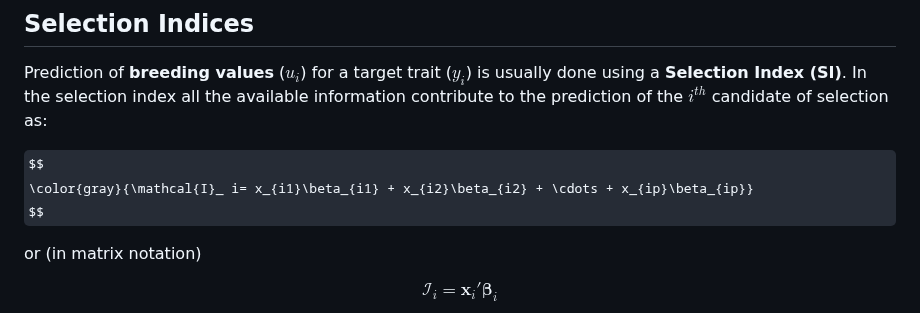
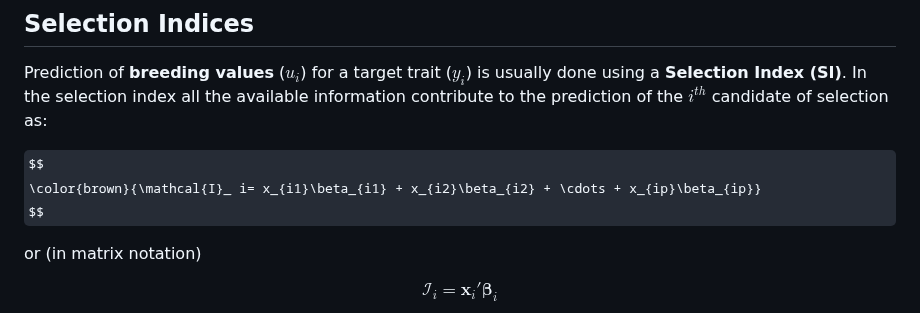
Before and after one commit to MarcooLopez/SFSI, a Markdown page: README.md, the part around the change. Drawn GitHub-style; some formulas as TeX source.

```diff
--- a/README.md
+++ b/README.md
@@ -31,7 +31,7 @@ Prediction of **breeding values** ($u_i$) for a target trait ($y_i$) is usually
 In the selection index all the available information contribute to the prediction of the $i^{th}$ candidate of selection as:
 
 $$
-\color{gray}{\mathcal{I}_ i= x_{i1}\beta_{i1} + x_{i2}\beta_{i2} + \cdots + x_{ip}\beta_{ip}}
+\color{brown}{\mathcal{I}_ i= x_{i1}\beta_{i1} + x_{i2}\beta_{i2} + \cdots + x_{ip}\beta_{ip}}
 $$
 
 or (in matrix notation)
```
